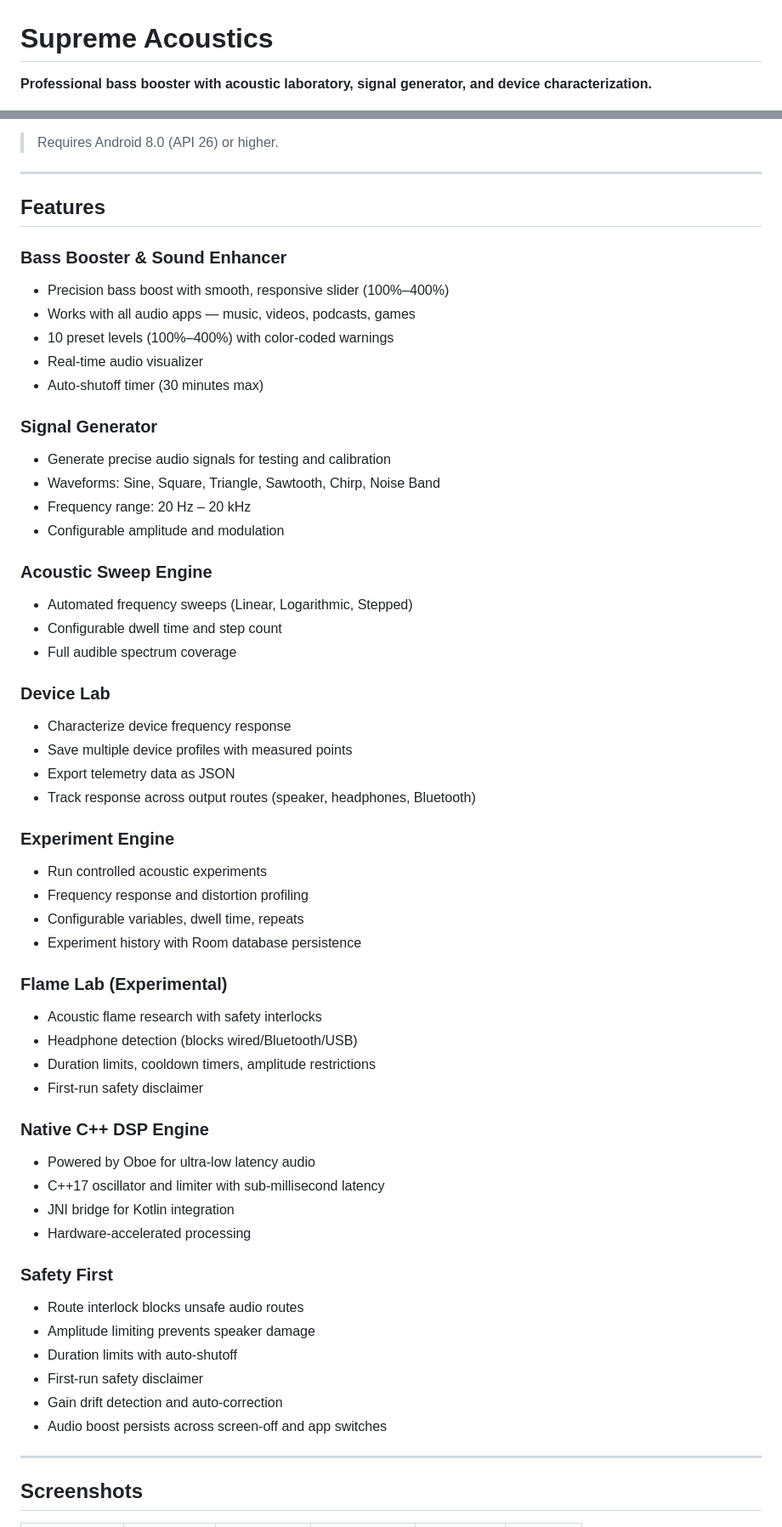
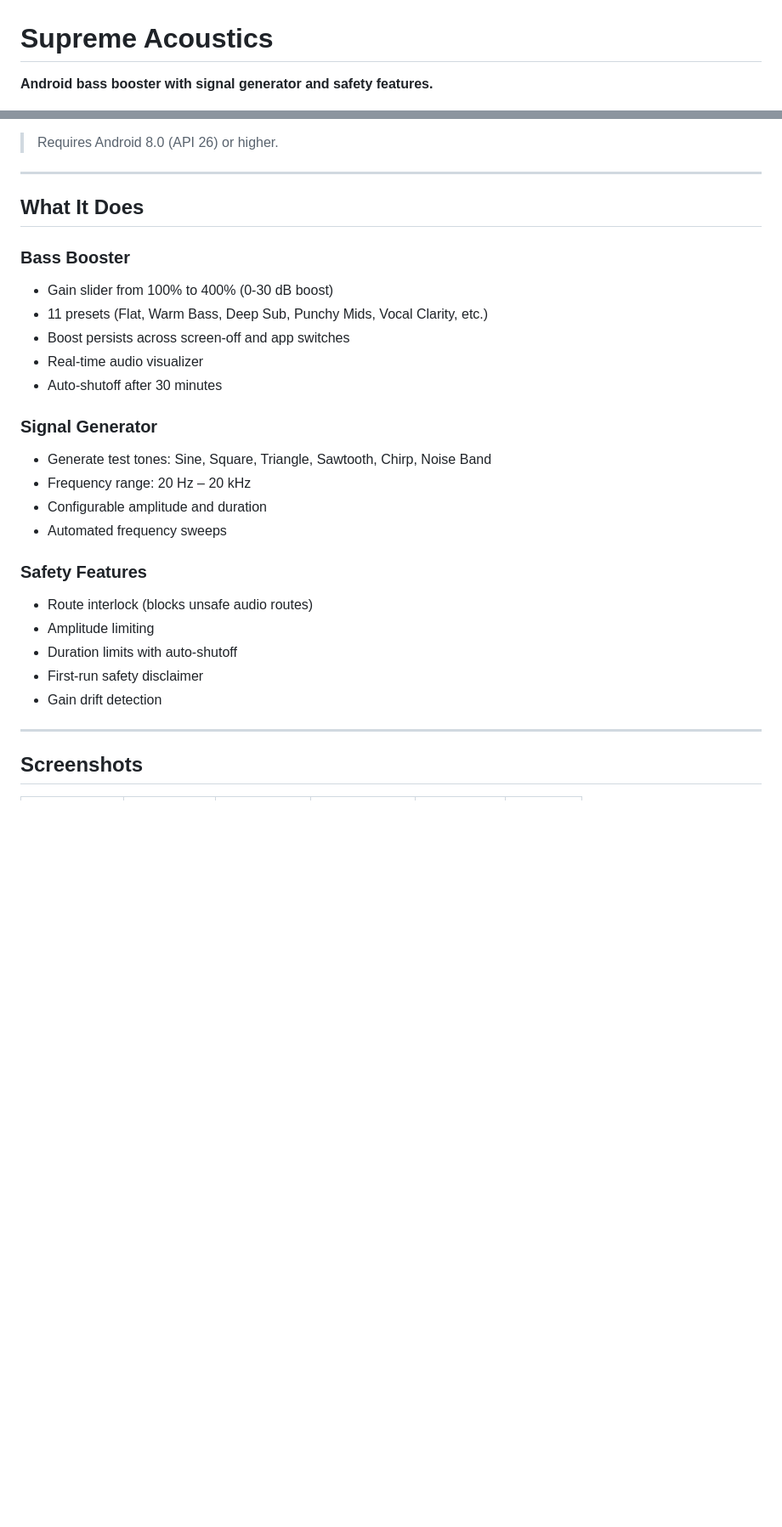
Before and after one commit to jordelmir/SupremeBass-Neon, a Markdown page: README.md, 2 parts joined by grey strips. Shown at 85% size. GitHub-like rendering; blank space fills up the shorter version.

Commit message:
docs: simplify README to match actual capabilities

```diff
--- a/README.md
+++ b/README.md
@@ -1,6 +1,6 @@
 # Supreme Acoustics
 
-**Professional bass booster with acoustic laboratory, signal generator, and device characterization.**
+**Android bass booster with signal generator and safety features.**
 
 [![License](https://img.shields.io/badge/License-Apache%202.0-blue.svg)](LICENSE)
 [![API](https://img.shields.io/badge/API-26%2B-brightgreen.svg)](https://developer.android.com/about/versions/oreo)
@@ -16,57 +15,27 @@
 
 ---
 
-## Features
+## What It Does
 
-### Bass Booster & Sound Enhancer
-- Precision bass boost with smooth, responsive slider (100%–400%)
-- Works with all audio apps — music, videos, podcasts, games
-- 10 preset levels (100%–400%) with color-coded warnings
+### Bass Booster
+- Gain slider from 100% to 400% (0-30 dB boost)
+- 11 presets (Flat, Warm Bass, Deep Sub, Punchy Mids, Vocal Clarity, etc.)
+- Boost persists across screen-off and app switches
 - Real-time audio visualizer
-- Auto-shutoff timer (30 minutes max)
+- Auto-shutoff after 30 minutes
 
 ### Signal Generator
-- Generate precise audio signals for testing and calibration
-- Waveforms: Sine, Square, Triangle, Sawtooth, Chirp, Noise Band
+- Generate test tones: Sine, Square, Triangle, Sawtooth, Chirp, Noise Band
 - Frequency range: 20 Hz – 20 kHz
-- Configurable amplitude and modulation
+- Configurable amplitude and duration
+- Automated frequency sweeps
 
-### Acoustic Sweep Engine
-- Automated frequency sweeps (Linear, Logarithmic, Stepped)
-- Configurable dwell time and step count
-- Full audible spectrum coverage
-
-### Device Lab
-- Characterize device frequency response
-- Save multiple device profiles with measured points
-- Export telemetry data as JSON
-- Track response across output routes (speaker, headphones, Bluetooth)
-
-### Experiment Engine
-- Run controlled acoustic experiments
-- Frequency response and distortion profiling
-- Configurable variables, dwell time, repeats
-- Experiment history with Room database persistence
-
-### Flame Lab (Experimental)
-- Acoustic flame research with safety interlocks
-- Headphone detection (blocks wired/Bluetooth/USB)
-- Duration limits, cooldown timers, amplitude restrictions
-- First-run safety disclaimer
-
-### Native C++ DSP Engine
-- Powered by Oboe for ultra-low latency audio
-- C++17 oscillator and limiter with sub-millisecond latency
-- JNI bridge for Kotlin integration
-- Hardware-accelerated processing
-
-### Safety First
-- Route interlock blocks unsafe audio routes
-- Amplitude limiting prevents speaker damage
+### Safety Features
+- Route interlock (blocks unsafe audio routes)
+- Amplitude limiting
 - Duration limits with auto-shutoff
 - First-run safety disclaimer
-- Gain drift detection and auto-correction
-- Audio boost persists across screen-off and app switches
+- Gain drift detection
 
 ---
 
```
Also changed, not shown: other parts of README.md (+2 -71 lines).
